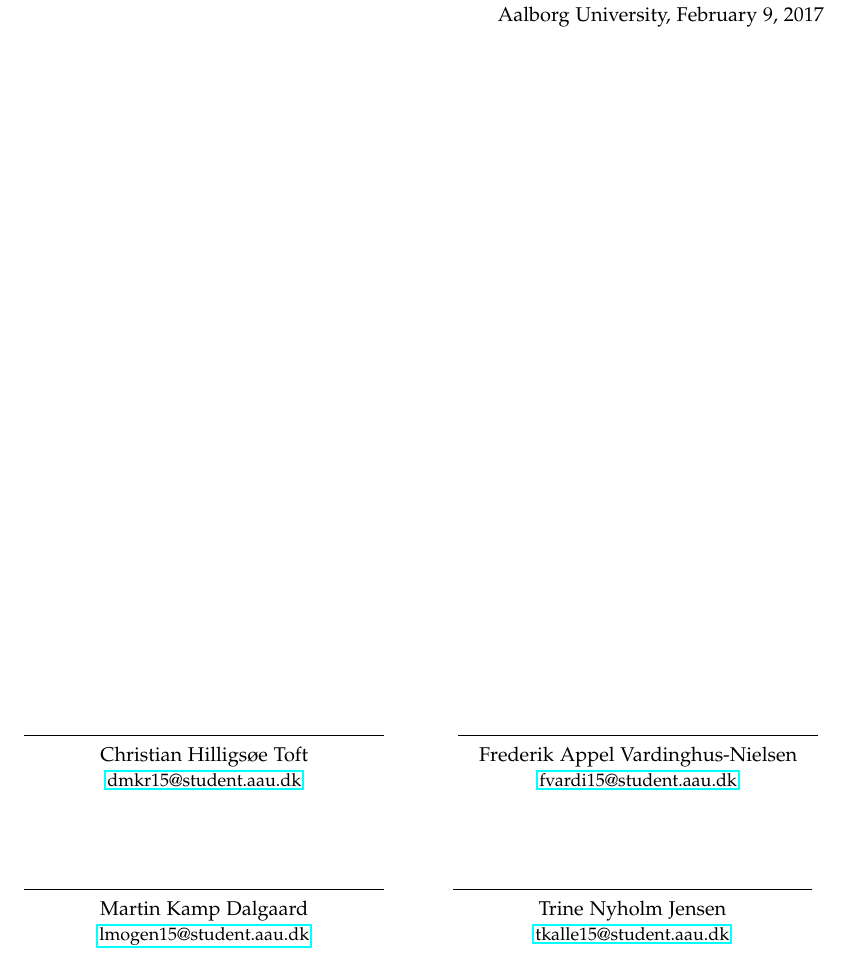
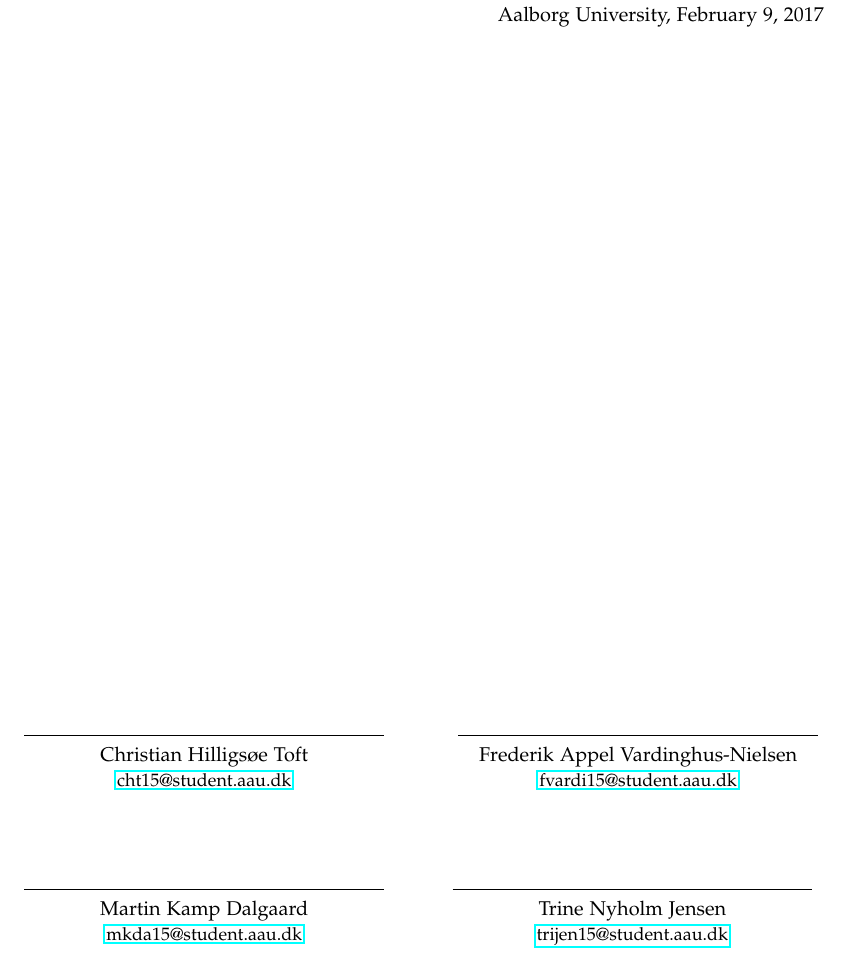
Before and after one commit to mkda15/P4, a LaTeX thesis (Rapport/master.tex, which reads Rapport/sections/preface.tex): part of page 6 of 20, cut so that both start at the same text. Compiled offline with pdfLaTeX.

```diff
--- a/Rapport/sections/preface.tex
+++ b/Rapport/sections/preface.tex
@@ -10,7 +10,7 @@
  \centering
  \rule{\textwidth}{0.5pt}\\
 Christian Hilligsøe Toft\\
- {\footnotesize \href{mailto:cht15@student.aau.dk}{dmkr15@student.aau.dk}}
+ {\footnotesize \href{mailto:cht15@student.aau.dk}{cht15@student.aau.dk}}
 \end{minipage}
 \hfill
 \begin{minipage}[b]{0.45\textwidth}
@@ -25,14 +25,14 @@
  \centering
  \rule{\textwidth}{0.5pt}\\
 Martin Kamp Dalgaard\\
- {\footnotesize \href{mailto:mkda15@student.aau.dk}{lmogen15@student.aau.dk}}
+ {\footnotesize \href{mailto:mkda15@student.aau.dk}{mkda15@student.aau.dk}}
 \end{minipage}
 \hfill
 \begin{minipage}[b]{0.45\textwidth}
  \centering
  \rule{\textwidth}{0.5pt}\\
  Trine Nyholm Jensen\\
- {\footnotesize \href{mailto:trijen15@student.aau.dk}{tkalle15@student.aau.dk}}
+ {\footnotesize \href{mailto:trijen15@student.aau.dk}{trijen15@student.aau.dk}}
 \end{minipage}
 \vspace{2\baselineskip}
 \vspace{1\baselineskip}
```
